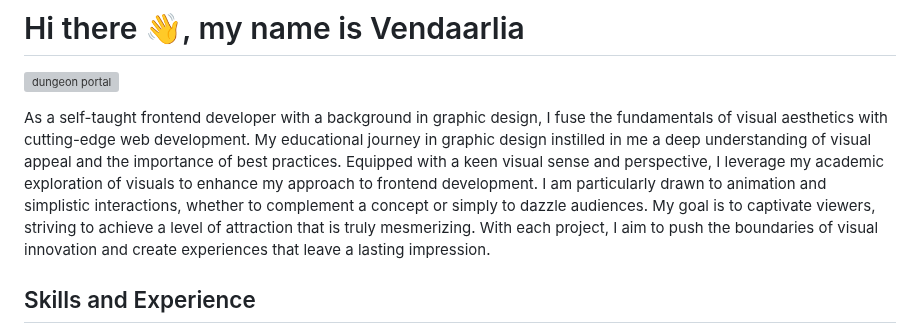
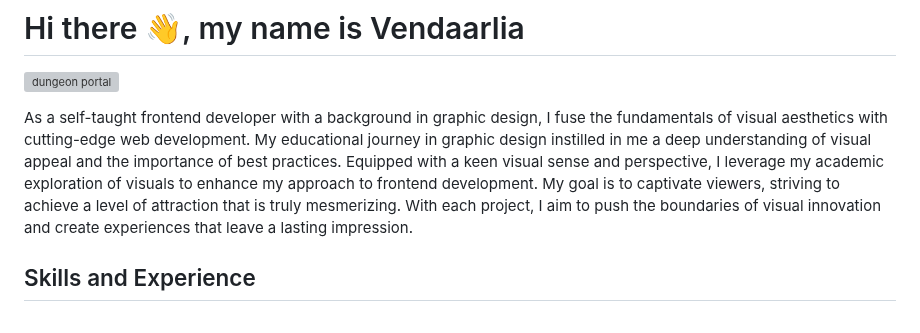
Before and after one commit to Vendaarlia/vendaarlia, a Markdown page: README.md, the part around the change. Rendered like a GitHub page; grey boxes are pictures that could not be loaded.

```diff
--- a/README.md
+++ b/README.md
@@ -1,7 +1,7 @@
 # Hi there 👋, my name is Vendaarlia
 ![dungeon portal](https://github.com/Vendaarlia/vendaarlia/blob/main/img/202401302211.gif)
 
-As a self-taught frontend developer with a background in graphic design, I fuse the fundamentals of visual aesthetics with cutting-edge web development. My educational journey in graphic design instilled in me a deep understanding of visual appeal and the importance of best practices. Equipped with a keen visual sense and perspective, I leverage my academic exploration of visuals to enhance my approach to frontend development. I am particularly drawn to animation and simplistic interactions, whether to complement a concept or simply to dazzle audiences. My goal is to captivate viewers, striving to achieve a level of attraction that is truly mesmerizing. With each project, I aim to push the boundaries of visual innovation and create experiences that leave a lasting impression.
+As a self-taught frontend developer with a background in graphic design, I fuse the fundamentals of visual aesthetics with cutting-edge web development. My educational journey in graphic design instilled in me a deep understanding of visual appeal and the importance of best practices. Equipped with a keen visual sense and perspective, I leverage my academic exploration of visuals to enhance my approach to frontend development. My goal is to captivate viewers, striving to achieve a level of attraction that is truly mesmerizing. With each project, I aim to push the boundaries of visual innovation and create experiences that leave a lasting impression.
 
 ## Skills and Experience
 
```
